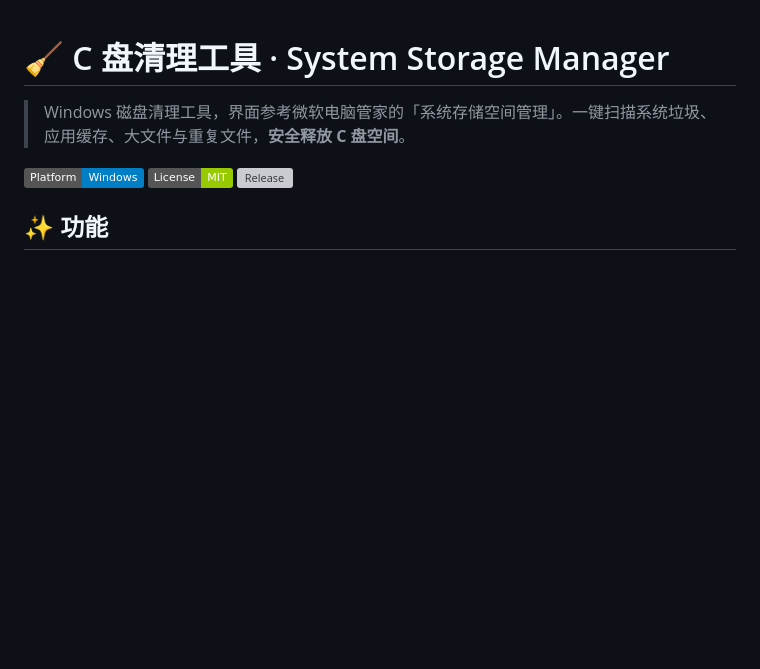
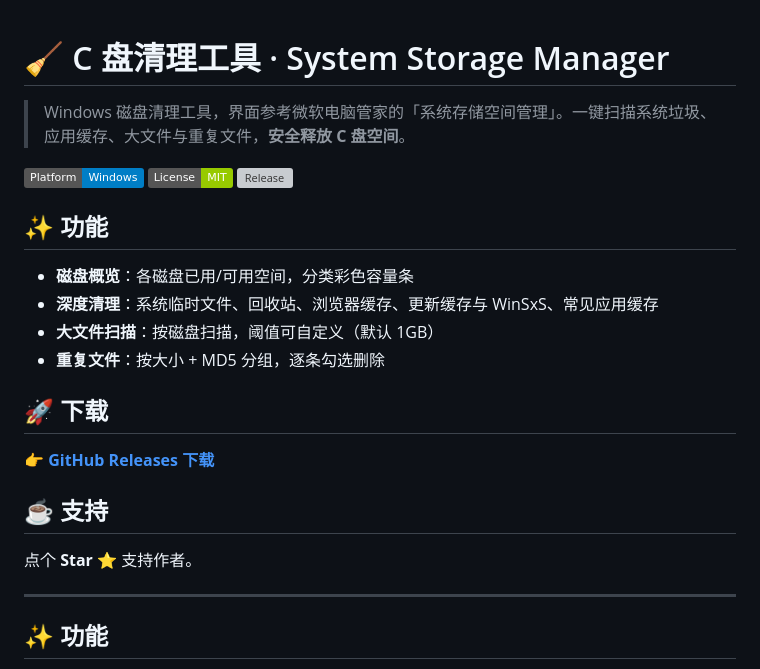
Before and after one commit to W-zc-lang/c-disk-cleaner, a Markdown page: README.md, the part around the change. Drawn GitHub-style; badges without logos; blank space fills up the shorter version; grey boxes are pictures that could not be loaded.

Commit message:
docs: 优化 README 首屏（吸星标题 + 下载入口 + Star 呼吁）

```diff
--- a/README.md
+++ b/README.md
@@ -5,6 +5,24 @@
 [![Platform](https://img.shields.io/badge/Platform-Windows-blue)](https://github.com/W-zc-lang/c-disk-cleaner)
 [![License](https://img.shields.io/badge/License-MIT-green)](LICENSE)
 [![Release](https://img.shields.io/github/v/release/W-zc-lang/c-disk-cleaner)](https://github.com/W-zc-lang/c-disk-cleaner/releases)
+
+## ✨ 功能
+
+- **磁盘概览**：各磁盘已用/可用空间，分类彩色容量条
+- **深度清理**：系统临时文件、回收站、浏览器缓存、更新缓存与 WinSxS、常见应用缓存
+- **大文件扫描**：按磁盘扫描，阈值可自定义（默认 1GB）
+- **重复文件**：按大小 + MD5 分组，逐条勾选删除
+
+## 🚀 下载
+
+👉 **[GitHub Releases 下载](https://github.com/W-zc-lang/c-disk-cleaner/releases)**
+
+## ☕ 支持
+
+点个 **Star** ⭐ 支持作者。
+
+---
+
 
 ## ✨ 功能
 
```
